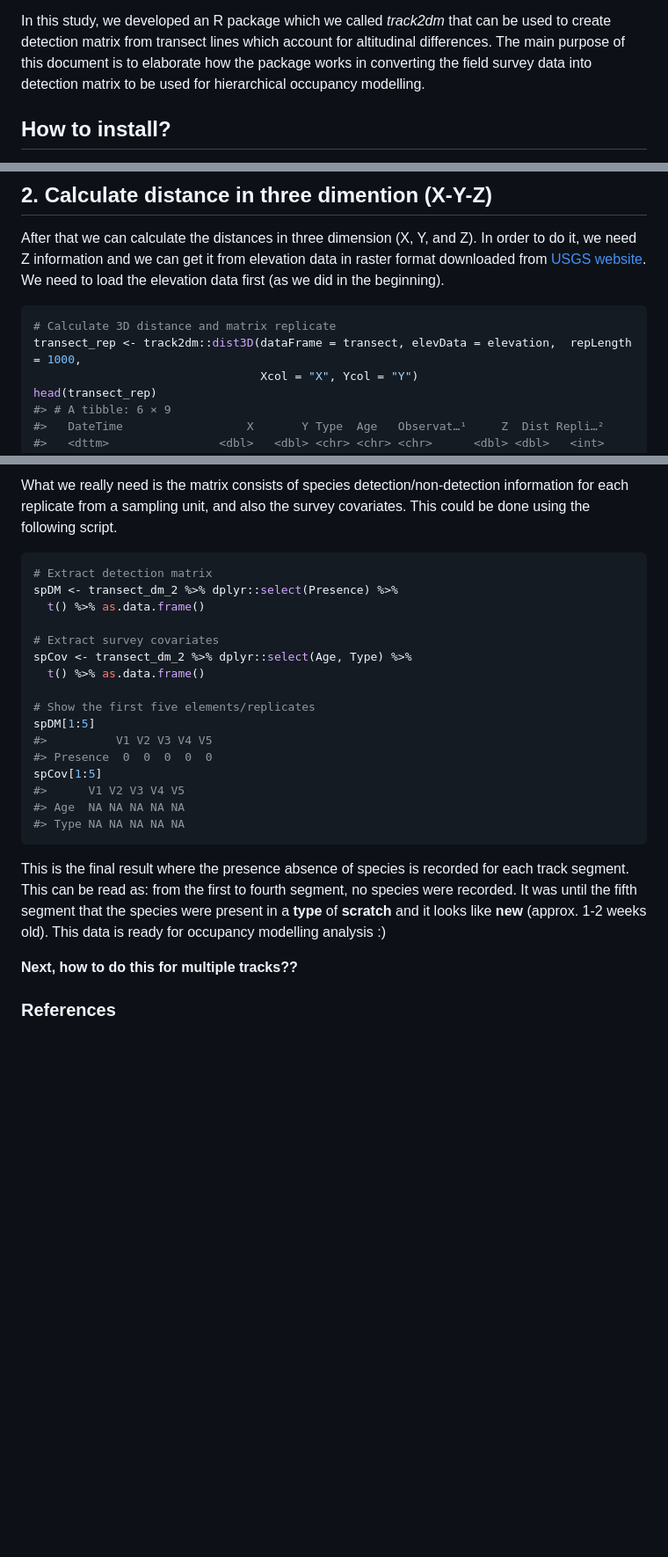
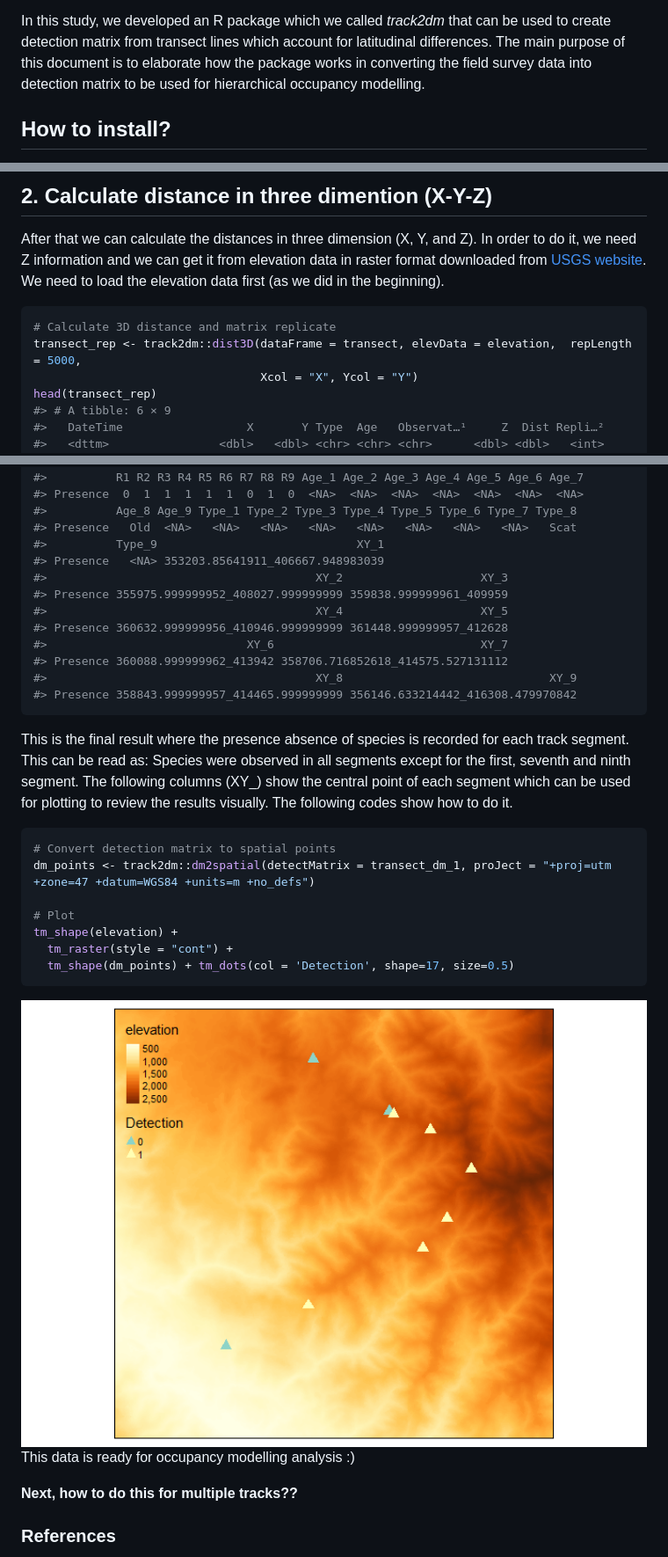
Before and after one commit to ilubis85/track2dm, a Markdown page: README.md, 3 parts joined by grey strips. Shown: that part at 88% size. Drawn GitHub-style; pictures changed too: man/figures/README-unnamed-chunk-8-1.png (added); blank space fills up the shorter version.

````diff
--- a/README.md
+++ b/README.md
@@ -50,7 +50,7 @@ other GIS software.
 
 In this study, we developed an R package which we called *track2dm* that
 can be used to create detection matrix from transect lines which account
-for altitudinal differences. The main purpose of this document is to
+for latitudinal differences. The main purpose of this document is to
 elaborate how the package works in converting the field survey data into
 detection matrix to be used for hierarchical occupancy modelling.
 
@@ -318,7 +318,7 @@ data first (as we did in the beginning).
 
 ``` r
 # Calculate 3D distance and matrix replicate
-transect_rep <- track2dm::dist3D(dataFrame = transect, elevData = elevation,  repLength = 1000,
+transect_rep <- track2dm::dist3D(dataFrame = transect, elevData = elevation,  repLength = 5000,
                                  Xcol = "X", Ycol = "Y")
 head(transect_rep)
 #> # A tibble: 6 × 9
@@ -443,33 +371,38 @@ transect_dm_2
-What we really need is the matrix consists of species
-detection/non-detection information for each replicate from a sampling
-unit, and also the survey covariates. This could be done using the
-following script.
-
-``` r
-# Extract detection matrix
-spDM <- transect_dm_2 %>% dplyr::select(Presence) %>%
-  t() %>% as.data.frame()
-
-# Extract survey covariates
-spCov <- transect_dm_2 %>% dplyr::select(Age, Type) %>%
-  t() %>% as.data.frame()
-
-# Show the first five elements/replicates
-spDM[1:5]
-#>          V1 V2 V3 V4 V5
-#> Presence  0  0  0  0  0
-spCov[1:5]
-#>      V1 V2 V3 V4 V5
-#> Age  NA NA NA NA NA
-#> Type NA NA NA NA NA
+#>          R1 R2 R3 R4 R5 R6 R7 R8 R9 Age_1 Age_2 Age_3 Age_4 Age_5 Age_6 Age_7
+#> Presence  0  1  1  1  1  1  0  1  0  <NA>  <NA>  <NA>  <NA>  <NA>  <NA>  <NA>
+#>          Age_8 Age_9 Type_1 Type_2 Type_3 Type_4 Type_5 Type_6 Type_7 Type_8
+#> Presence   Old  <NA>   <NA>   <NA>   <NA>   <NA>   <NA>   <NA>   <NA>   Scat
+#>          Type_9                             XY_1
+#> Presence   <NA> 353203.85641911_406667.948983039
+#>                                       XY_2                    XY_3
+#> Presence 355975.999999952_408027.999999999 359838.999999961_409959
+#>                                       XY_4                    XY_5
+#> Presence 360632.999999956_410946.999999999 361448.999999957_412628
+#>                             XY_6                              XY_7
+#> Presence 360088.999999962_413942 358706.716852618_414575.527131112
+#>                                       XY_8                              XY_9
+#> Presence 358843.999999957_414465.999999999 356146.633214442_416308.479970842
 ```
 
 This is the final result where the presence absence of species is
-recorded for each track segment. This can be read as: from the first to
-fourth segment, no species were recorded. It was until the fifth segment
-that the species were present in a **type** of **scratch** and it looks
-like **new** (approx. 1-2 weeks old). This data is ready for occupancy
-modelling analysis :)
+recorded for each track segment. This can be read as: Species were
+observed in all segments except for the first, seventh and ninth
+segment. The following columns (XY\_) show the central point of each
+segment which can be used for plotting to review the results visually.
+The following codes show how to do it.
+
+``` r
+# Convert detection matrix to spatial points
+dm_points <- track2dm::dm2spatial(detectMatrix = transect_dm_1, proJect = "+proj=utm +zone=47 +datum=WGS84 +units=m +no_defs")
+
+# Plot
+tm_shape(elevation) +
+  tm_raster(style = "cont") +
+  tm_shape(dm_points) + tm_dots(col = 'Detection', shape=17, size=0.5)
+```
+
+<img src="man/figures/README-unnamed-chunk-8-1.png" width="100%" /> This
+data is ready for occupancy modelling analysis :)
 
 **Next, how to do this for multiple tracks??**
 
````
Also changed, not shown: other parts of README.md (+10 -82 lines), 1 other file.
